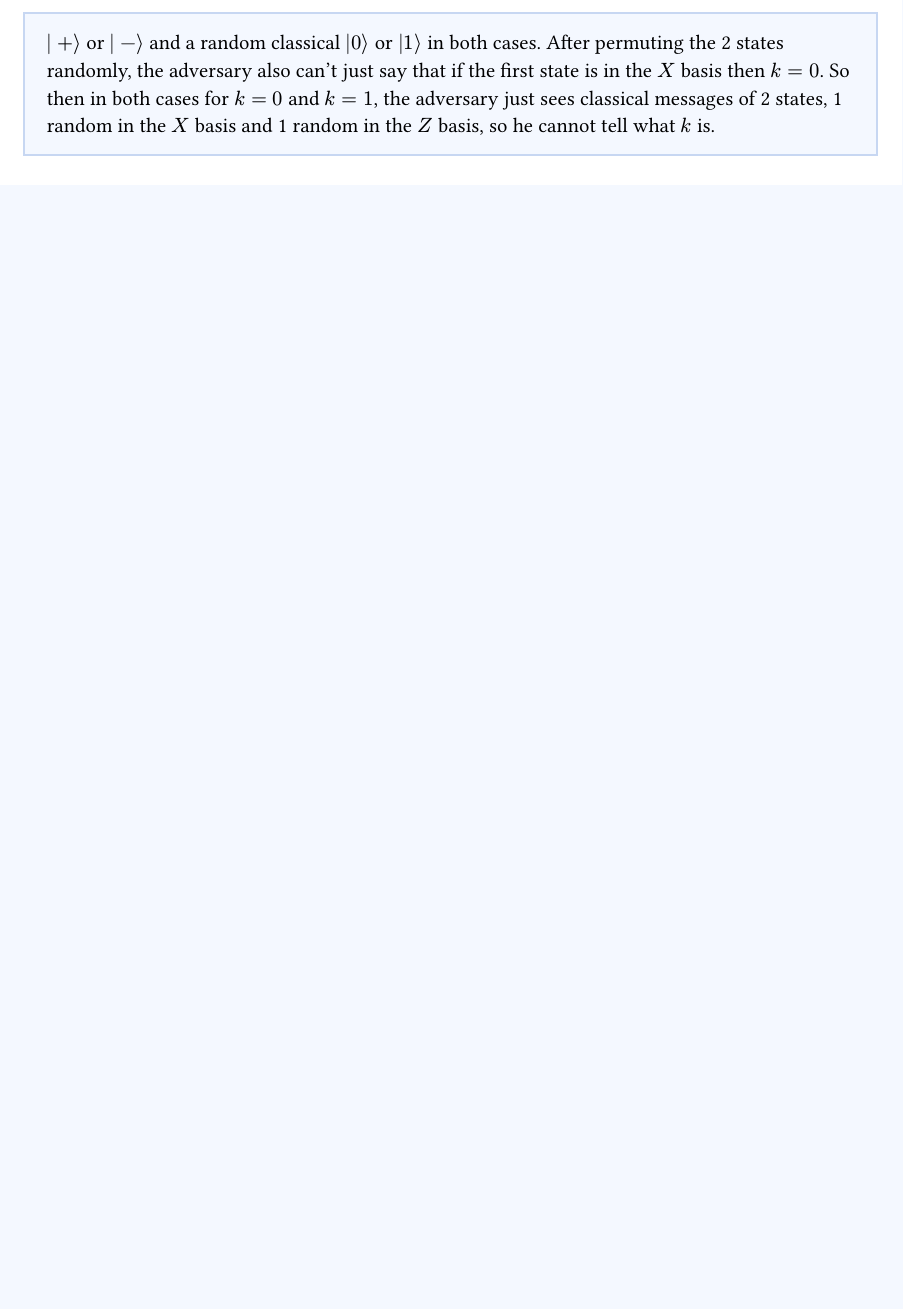
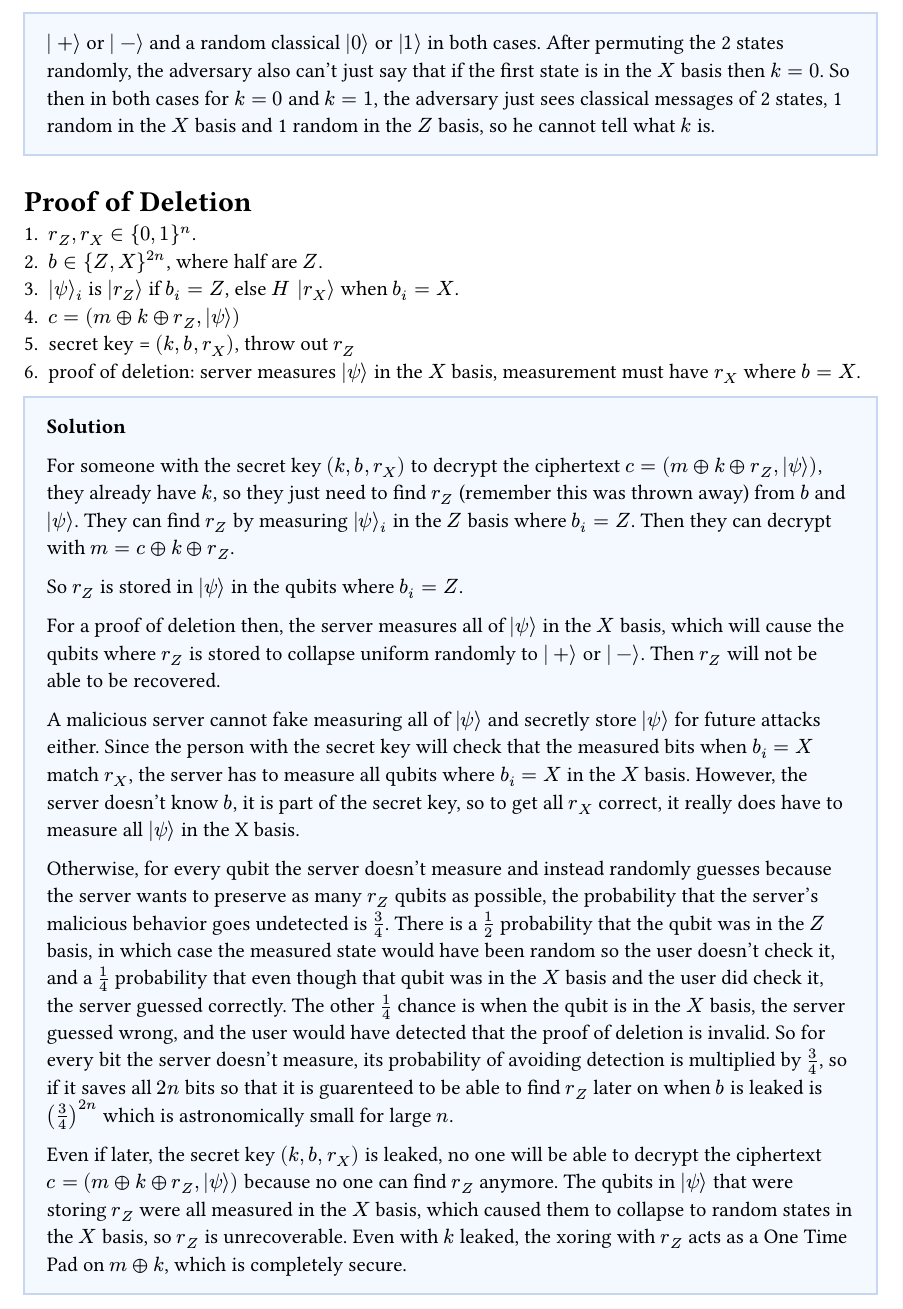
Before and after one commit to gordonbchen/cse4412, a Typst document (hw4.typ): part of page 2 of 2, cut so that both start at the same text, the shorter picture padded with empty space. Compiled offline with Typst 0.15.

Commit message:
proof of deletion

```diff
--- a/hw4.typ
+++ b/hw4.typ
@@ -79,3 +79,47 @@
   $X$ basis then $k=0$. So then in both cases for $k=0$ and $k=1$, the adversary just sees classical messages
   of 2 states, 1 random in the $X$ basis and 1 random in the $Z$ basis, so he cannot tell what $k$ is.
 ]
+
+= Proof of Deletion
++ $r_Z, r_X in {0, 1}^n$.
++ $b in {Z, X}^(2n)$, where half are $Z$.
++ $ket(psi)_i$ is $ket(r_Z)$ if $b_i = Z$, else $H ket(r_X)$ when $b_i = X$.
++ $c = (m xor k xor r_Z, ket(psi))$
++ secret key = $(k, b, r_X)$, throw out $r_Z$
++ proof of deletion: server measures $ket(psi)$ in the $X$ basis, measurement must have $r_X$ where $b=X$.
+
+#solution[
+  For someone with the secret key $(k, b, r_X)$ to decrypt the ciphertext $c = (m xor k xor r_Z, ket(psi))$,
+  they already have $k$, so they just need to find $r_Z$ (remember this was thrown away)
+  from $b$ and $ket(psi)$. They can find $r_Z$ by measuring $ket(psi)_i$ in the $Z$ basis where $b_i = Z$.
+  Then they can decrypt with $m = c xor k xor r_Z$.
+
+  So $r_Z$ is stored in $ket(psi)$ in the qubits where $b_i = Z$.
+
+  For a proof of deletion then, the server measures all of $ket(psi)$ in the $X$ basis, which will cause
+  the qubits where $r_Z$ is stored to collapse uniform randomly to $ket(+)$ or $ket(-)$. Then $r_Z$ will
+  not be able to be recovered.
+
+  A malicious server cannot fake measuring all of $ket(psi)$ and secretly store $ket(psi)$ for future
+  attacks either. Since the person with the secret key will check that the measured bits when
+  $b_i = X$ match $r_X$, the server has to measure all qubits where $b_i = X$ in the $X$ basis.
+  However, the server doesn't know $b$, it is part of the secret key, so to get all $r_X$ correct,
+  it really does have to measure all $ket(psi)$ in the X basis.
+
+  Otherwise, for every qubit the server doesn't measure and instead randomly guesses because the server
+  wants to preserve as many $r_Z$ qubits as possible, the probability that the server's malicious behavior
+  goes undetected is $3/4$. There is a $1/2$ probability that the qubit was in the $Z$ basis, in which
+  case the measured state would have been random so the user doesn't check it, and a $1/4$ probability
+  that even though that qubit was in the $X$ basis and the user did check it, the server guessed correctly.
+  The other $1/4$ chance is when the qubit is in the $X$ basis, the server guessed wrong, and the user
+  would have detected that the proof of deletion is invalid. So for every bit the server doesn't measure,
+  its probability of avoiding detection is multiplied by $3/4$, so if it saves all $2n$ bits so that
+  it is guarenteed to be able to find $r_Z$ later on when $b$ is leaked is $(3/4)^(2n)$ which is
+  astronomically small for large $n$.
+
+  Even if later, the secret key $(k, b, r_X)$ is leaked, no one will be able to decrypt the ciphertext
+  $c = (m xor k xor r_Z, ket(psi))$ because no one can find $r_Z$ anymore. The qubits in $ket(psi)$ that
+  were storing $r_Z$ were all measured in the $X$ basis, which caused them to collapse to random states
+  in the $X$ basis, so $r_Z$ is unrecoverable. Even with $k$ leaked, the xoring with $r_Z$ acts as a
+  One Time Pad on $m xor k$, which is completely secure.
+]
```
